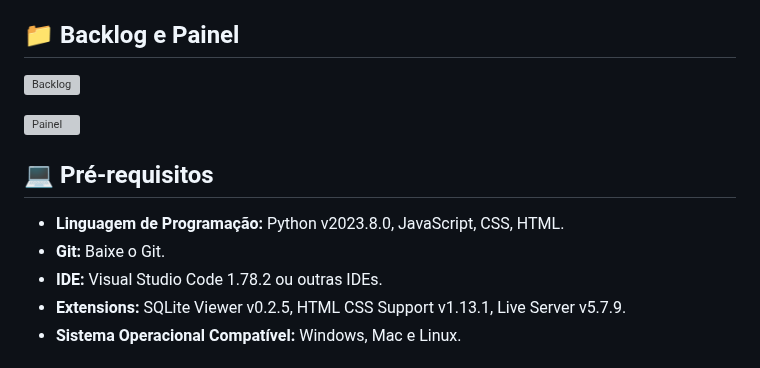
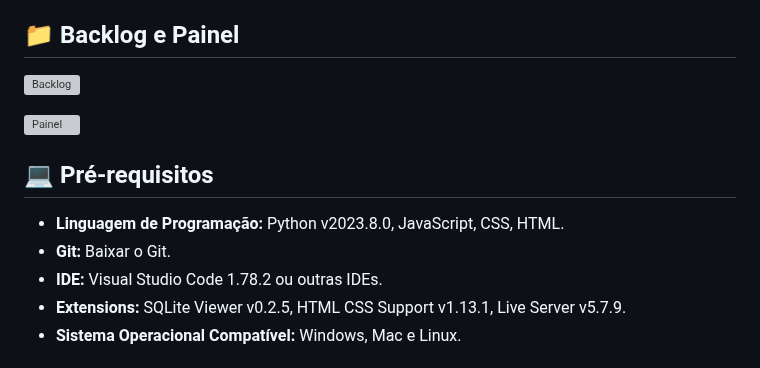
Before and after one commit to Kal-0/FDS, a Markdown page: README.md, the part around one of its changes. Rendered like a GitHub page; grey boxes are pictures that could not be loaded.

```diff
--- a/README.md
+++ b/README.md
@@ -22,7 +22,7 @@
 ## 💻 Pré-requisitos
 
 - <b>Linguagem de Programação:</b> Python v2023.8.0, JavaScript, CSS, HTML.
-- <b>Git:</b> Baixe o Git.
+- <b>Git:</b> Baixar o Git.
 - <b>IDE:</b> Visual Studio Code 1.78.2 ou outras IDEs.
 - <b>Extensions:</b> SQLite Viewer v0.2.5, HTML CSS Support v1.13.1, Live Server v5.7.9.
 - <b>Sistema Operacional Compatível:</b> Windows, Mac e Linux.
```
Also changed, not shown: other parts of README.md (+5 -5 lines).
